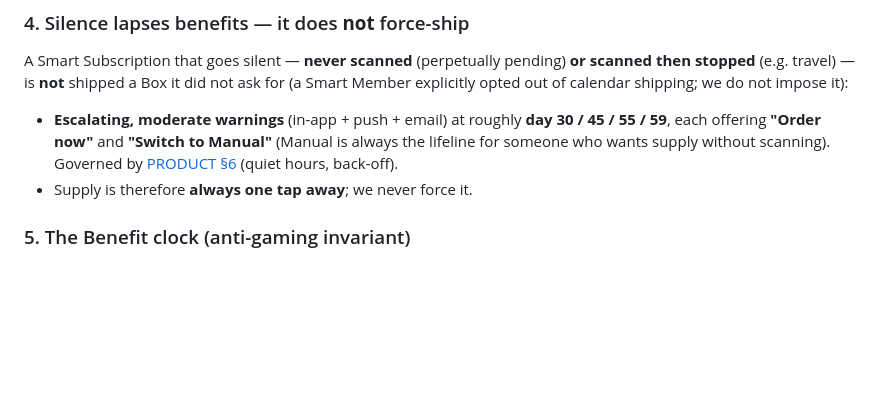
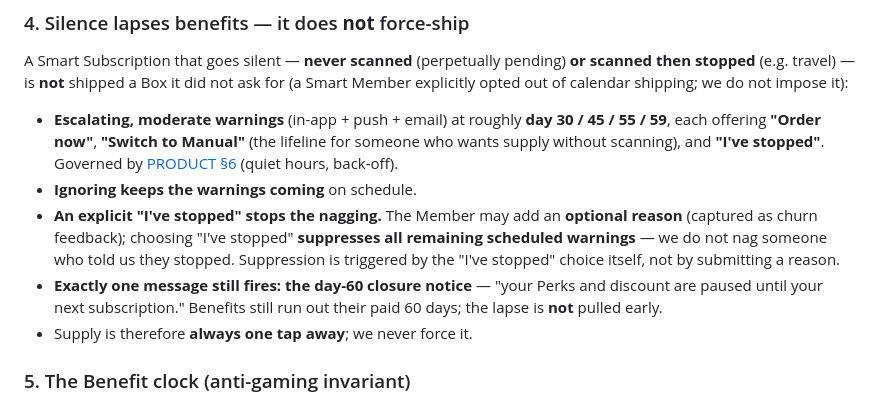
Before and after one commit to nlukic129/FluoFit, a Markdown page: docs/adr/0011-refill-mode-decoupled-and-benefit-clock.md, the part around the change. Rendered like a GitHub page; blank space fills up the shorter version.

Commit message:
Silent-smart warnings: honor an explicit "I've stopped"
Each escalating warning now also offers "I've stopped". Ignoring keeps the
warnings coming; choosing "I've stopped" (with an optional reason for churn
feedback) suppresses the remaining warnings — only the day-60 closure notice
still fires ("Perks and discount paused until your next subscription").
Benefits still run out their paid 60 days; the lapse is not pulled early.

Co-Authored-By: Claude Opus 4.8 (1M context) <noreply@anthropic.com>

```diff
--- a/docs/adr/0011-refill-mode-decoupled-and-benefit-clock.md
+++ b/docs/adr/0011-refill-mode-decoupled-and-benefit-clock.md
@@ -81,9 +81,17 @@ then stopped** (e.g. travel) — is **not** shipped a Box it did not ask for (a
 explicitly opted out of calendar shipping; we do not impose it):
 
 - **Escalating, moderate warnings** (in-app + push + email) at roughly **day 30 / 45 / 55 /
-  59**, each offering **"Order now"** and **"Switch to Manual"** (Manual is always the lifeline
-  for someone who wants supply without scanning). Governed by [PRODUCT §6](../PRODUCT.md#6-reminders--v1-heuristic-defined)
+  59**, each offering **"Order now"**, **"Switch to Manual"** (the lifeline for someone who
+  wants supply without scanning), and **"I've stopped"**. Governed by [PRODUCT §6](../PRODUCT.md#6-reminders--v1-heuristic-defined)
   (quiet hours, back-off).
+- **Ignoring keeps the warnings coming** on schedule.
+- **An explicit "I've stopped" stops the nagging.** The Member may add an **optional reason**
+  (captured as churn feedback); choosing "I've stopped" **suppresses all remaining scheduled
+  warnings** — we do not nag someone who told us they stopped. Suppression is triggered by the
+  "I've stopped" choice itself, not by submitting a reason.
+- **Exactly one message still fires: the day-60 closure notice** — "your Perks and discount are
+  paused until your next subscription." Benefits still run out their paid 60 days; the lapse is
+  **not** pulled early.
 - Supply is therefore **always one tap away**; we never force it.
 
 ### 5. The Benefit clock (anti-gaming invariant)
```
Also changed, not shown: docs/PRODUCT.md (+4 -1 lines).
